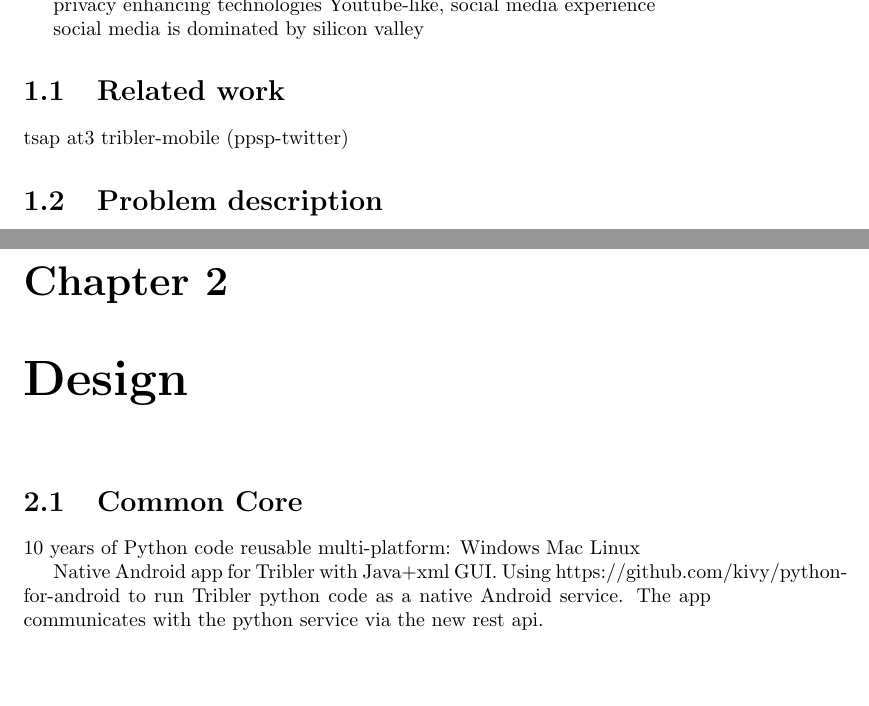
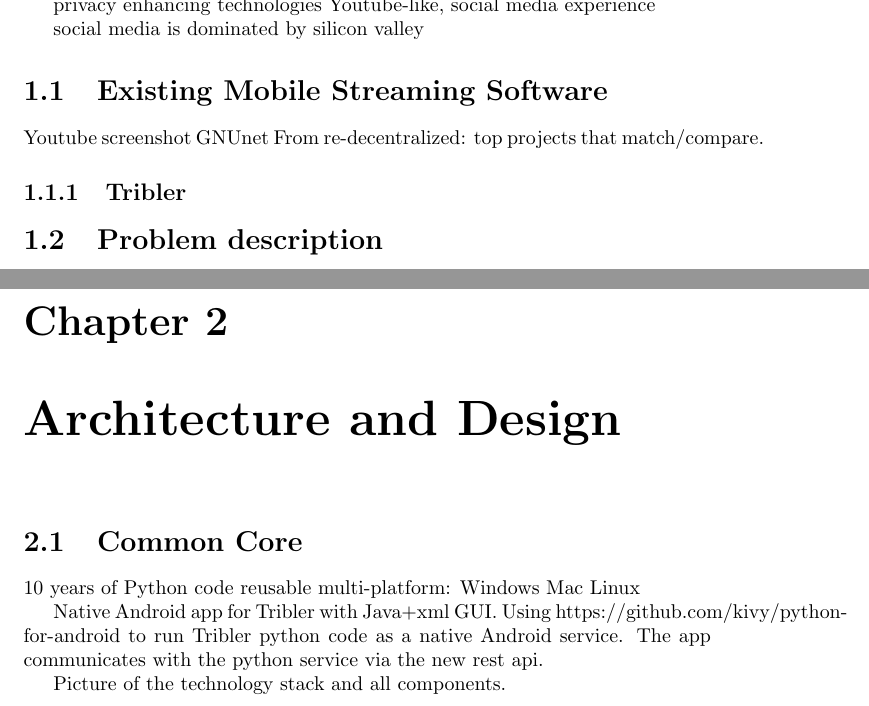
Before and after one commit to brussee/thesis, a LaTeX thesis (thesis.tex): two parts of pages 3 and 4 of 7, joined at a grey line, cut so that both start at the same text, the shorter picture padded with empty space. Compiled offline with pdfLaTeX.

Commit message:
context and related work

```diff
--- a/thesis.tex
+++ b/thesis.tex
@@ -1,6 +1,6 @@
 \documentclass[]{report}
 
-\title{Creating a self-organizing video-on-demand  platform for mobile devices}
+\title{Autonomous operation of attack-resilient and self-organizing video-on-demand  platform for mobile devices}
 \author{P.W.G. Brussee}
 
 \begin{document}
@@ -20,17 +20,23 @@ Youtube-like, social media experience
 social media is dominated by silicon valley
 
 
-\section{Related work}
-tsap
-at3
-tribler-mobile (ppsp-twitter)
+\section{Existing Mobile Streaming Software}
+
+%related scientific articles NOT engineering (tsap, at3, tribler-mobile (ppsp-twitter))
+
+
+Youtube screenshot
+GNUnet
+From re-decentralized: top projects that match/compare.
+
+\subsection{Tribler}
 
 
 \section{Problem description}
 
 
 
-\chapter{Design}
+\chapter{Architecture and Design}
 
 \section{Common Core}
 10 years of Python code
@@ -41,6 +47,7 @@ Native Android app for Tribler with Java+xml GUI.
 Using https://github.com/kivy/python-for-android to run Tribler python code as a native Android service.
 The app communicates with the python service via the new rest api.
 
+Picture of the technology stack and all components.
 
 
 \chapter{Implementation}
```
Also changed, not shown: images/youbroketheinternet.png (added).
